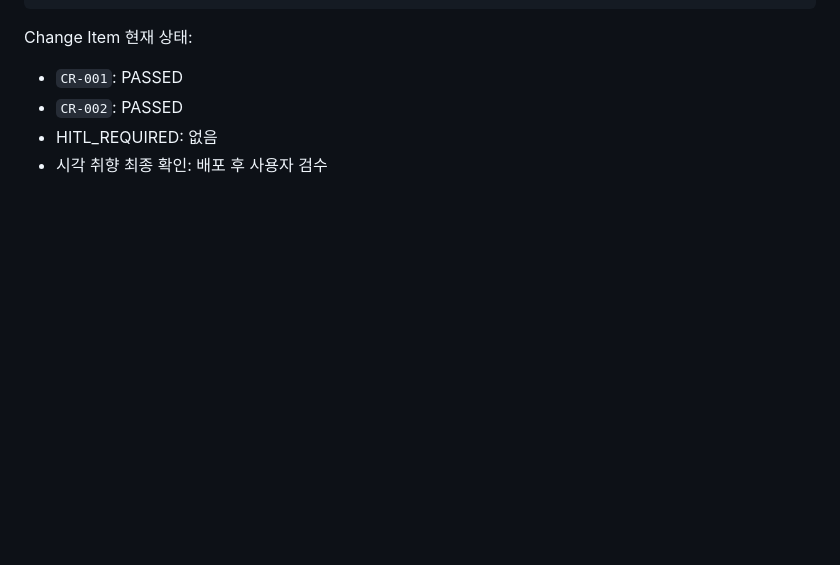
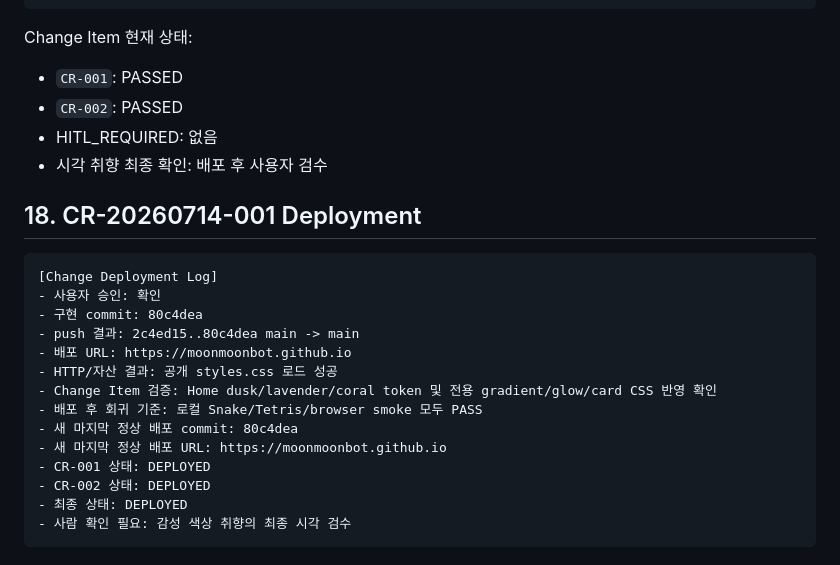
Before and after one commit to moonmoonbot/moonmoonbot.github.io, a Markdown page: MEMORY.md, the part around the change. Drawn GitHub-style; blank space fills up the shorter version.

Commit message:
CR-20260714-001 record palette deployment

````diff
--- a/MEMORY.md
+++ b/MEMORY.md
@@ -559,3 +559,22 @@ Change Item 현재 상태:
 - `CR-002`: PASSED
 - HITL_REQUIRED: 없음
 - 시각 취향 최종 확인: 배포 후 사용자 검수
+
+## 18. CR-20260714-001 Deployment
+
+```text
+[Change Deployment Log]
+- 사용자 승인: 확인
+- 구현 commit: 80c4dea
+- push 결과: 2c4ed15..80c4dea main -> main
+- 배포 URL: https://moonmoonbot.github.io
+- HTTP/자산 결과: 공개 styles.css 로드 성공
+- Change Item 검증: Home dusk/lavender/coral token 및 전용 gradient/glow/card CSS 반영 확인
+- 배포 후 회귀 기준: 로컬 Snake/Tetris/browser smoke 모두 PASS
+- 새 마지막 정상 배포 commit: 80c4dea
+- 새 마지막 정상 배포 URL: https://moonmoonbot.github.io
+- CR-001 상태: DEPLOYED
+- CR-002 상태: DEPLOYED
+- 최종 상태: DEPLOYED
+- 사람 확인 필요: 감성 색상 취향의 최종 시각 검수
+```
````
Also changed, not shown: AORR.md (+12 -0 lines), CHANGE_REQUEST.md (+13 -0 lines).
